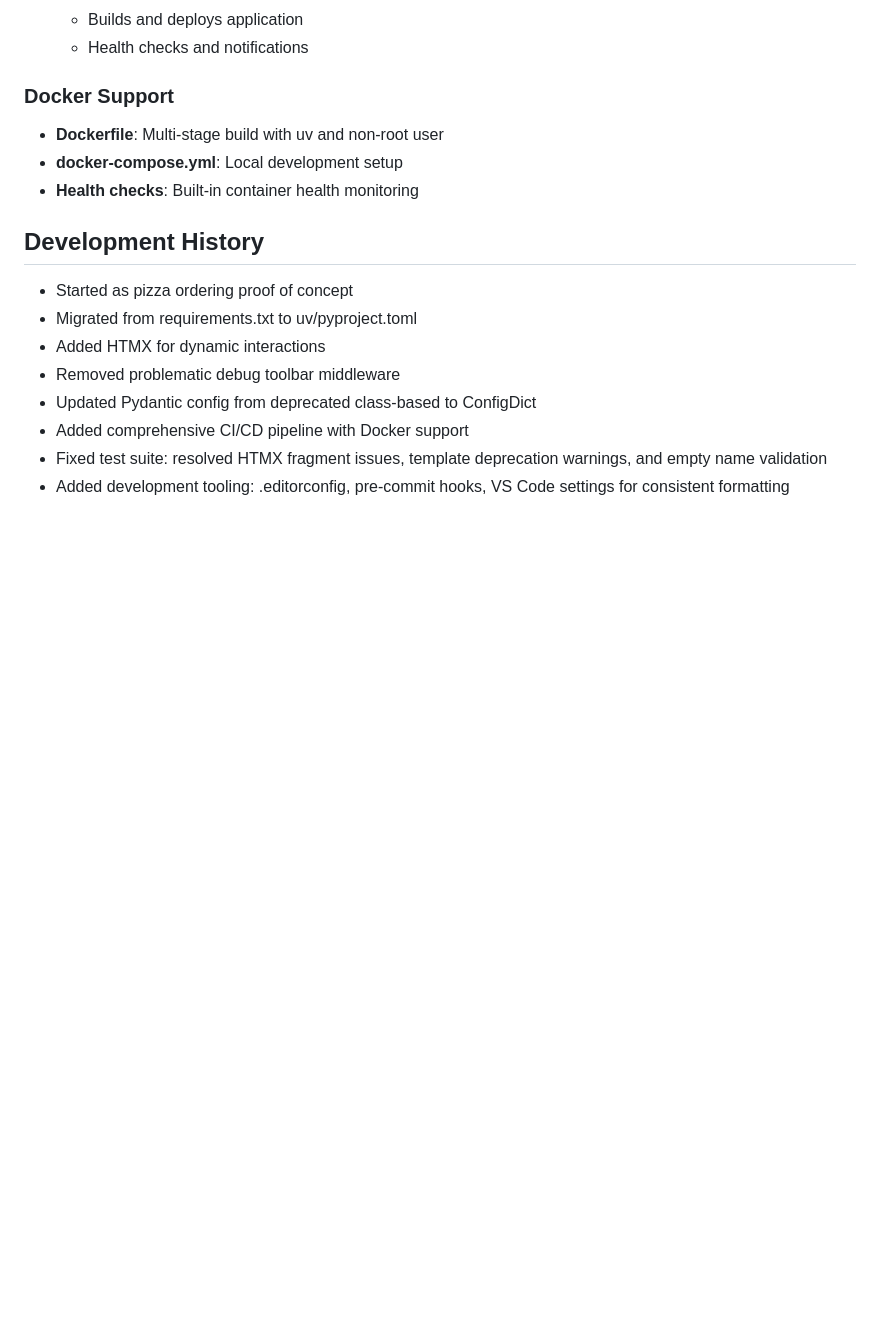
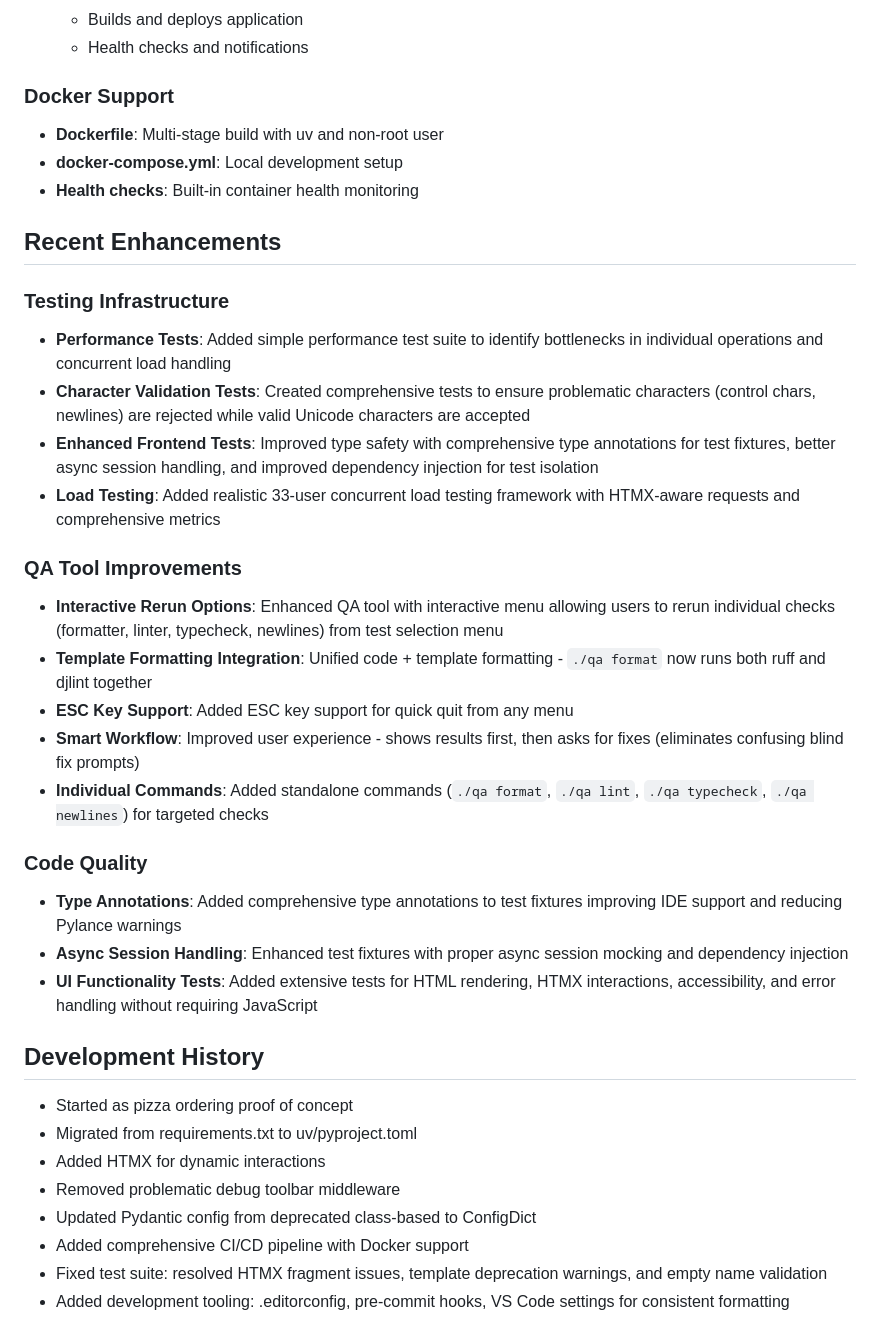
Before and after one commit to joernpreuss/SAVT, a Markdown page: docs/DEVELOPMENT.md, the part around the change. GitHub-like rendering; blank space fills up the shorter version.

```diff
--- a/docs/DEVELOPMENT.md
+++ b/docs/DEVELOPMENT.md
@@ -81,6 +81,26 @@ Extended development guidance for the SAVT project.
 - **docker-compose.yml**: Local development setup
 - **Health checks**: Built-in container health monitoring
 
+## Recent Enhancements
+
+### Testing Infrastructure
+- **Performance Tests**: Added simple performance test suite to identify bottlenecks in individual operations and concurrent load handling
+- **Character Validation Tests**: Created comprehensive tests to ensure problematic characters (control chars, newlines) are rejected while valid Unicode characters are accepted
+- **Enhanced Frontend Tests**: Improved type safety with comprehensive type annotations for test fixtures, better async session handling, and improved dependency injection for test isolation
+- **Load Testing**: Added realistic 33-user concurrent load testing framework with HTMX-aware requests and comprehensive metrics
+
+### QA Tool Improvements
+- **Interactive Rerun Options**: Enhanced QA tool with interactive menu allowing users to rerun individual checks (formatter, linter, typecheck, newlines) from test selection menu
+- **Template Formatting Integration**: Unified code + template formatting - `./qa format` now runs both ruff and djlint together
+- **ESC Key Support**: Added ESC key support for quick quit from any menu
+- **Smart Workflow**: Improved user experience - shows results first, then asks for fixes (eliminates confusing blind fix prompts)
+- **Individual Commands**: Added standalone commands (`./qa format`, `./qa lint`, `./qa typecheck`, `./qa newlines`) for targeted checks
+
+### Code Quality
+- **Type Annotations**: Added comprehensive type annotations to test fixtures improving IDE support and reducing Pylance warnings
+- **Async Session Handling**: Enhanced test fixtures with proper async session mocking and dependency injection
+- **UI Functionality Tests**: Added extensive tests for HTML rendering, HTMX interactions, accessibility, and error handling without requiring JavaScript
+
 ## Development History
 
 - Started as pizza ordering proof of concept
```
Also changed, not shown: CLAUDE.md (+4 -2 lines), README.md (+10 -2 lines).
